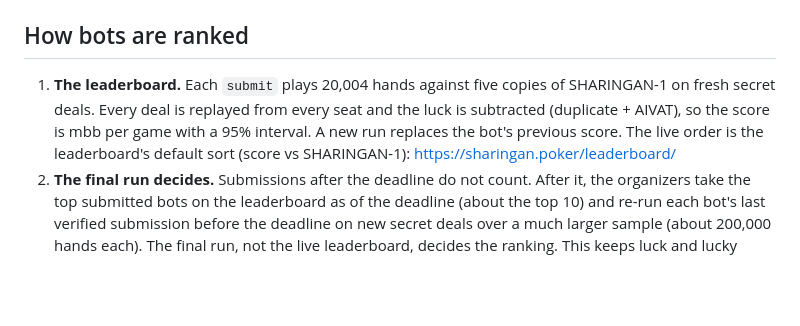
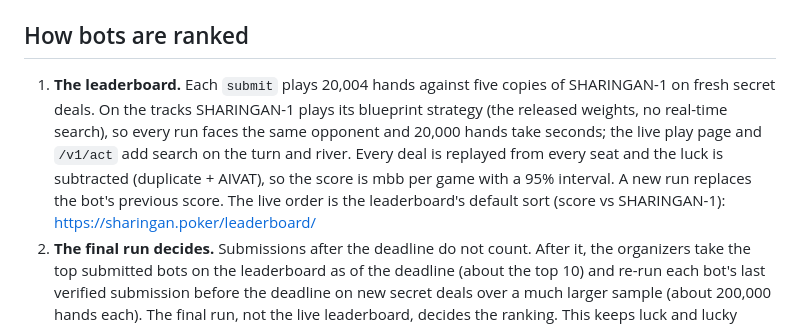
Before and after one commit to markokraemer/poker-sharingan, a Markdown page: COMPETITION.md, the part around the change. Rendered like a GitHub page; blank space fills up the shorter version.

Commit message:
Say what the track opponent is: SHARINGAN-1's blueprint (released weights, no real-time search)

```diff
--- a/COMPETITION.md
+++ b/COMPETITION.md
@@ -19,7 +19,7 @@ sharingan submit mybot.py --track sharingan-1 --contact you@example.com   # veri
 
 ## How bots are ranked
 
-1. **The leaderboard.** Each `submit` plays 20,004 hands against five copies of SHARINGAN-1 on fresh secret deals. Every deal is replayed from every seat and the luck is subtracted (duplicate + AIVAT), so the score is mbb per game with a 95% interval. A new run replaces the bot's previous score. The live order is the leaderboard's default sort (score vs SHARINGAN-1): https://sharingan.poker/leaderboard/
+1. **The leaderboard.** Each `submit` plays 20,004 hands against five copies of SHARINGAN-1 on fresh secret deals. On the tracks SHARINGAN-1 plays its blueprint strategy (the released weights, no real-time search), so every run faces the same opponent and 20,000 hands take seconds; the live play page and `/v1/act` add search on the turn and river. Every deal is replayed from every seat and the luck is subtracted (duplicate + AIVAT), so the score is mbb per game with a 95% interval. A new run replaces the bot's previous score. The live order is the leaderboard's default sort (score vs SHARINGAN-1): https://sharingan.poker/leaderboard/
 2. **The final run decides.** Submissions after the deadline do not count. After it, the organizers take the top submitted bots on the leaderboard as of the deadline (about the top 10) and re-run each bot's last verified submission before the deadline on new secret deals over a much larger sample (about 200,000 hands each). The final run, not the live leaderboard, decides the ranking. This keeps luck and lucky resubmits from deciding a prize.
 3. **Who can place.** Reference bots (marked REFERENCE, including SHARINGAN-1) do not place. Bots that are, or mostly reproduce, SHARINGAN-1 or another entrant's bot may be excluded.
 
```
Also changed, not shown: site/skill.md (+1 -1 lines), skills/poker-sharingan/SKILL.md (+1 -1 lines).
